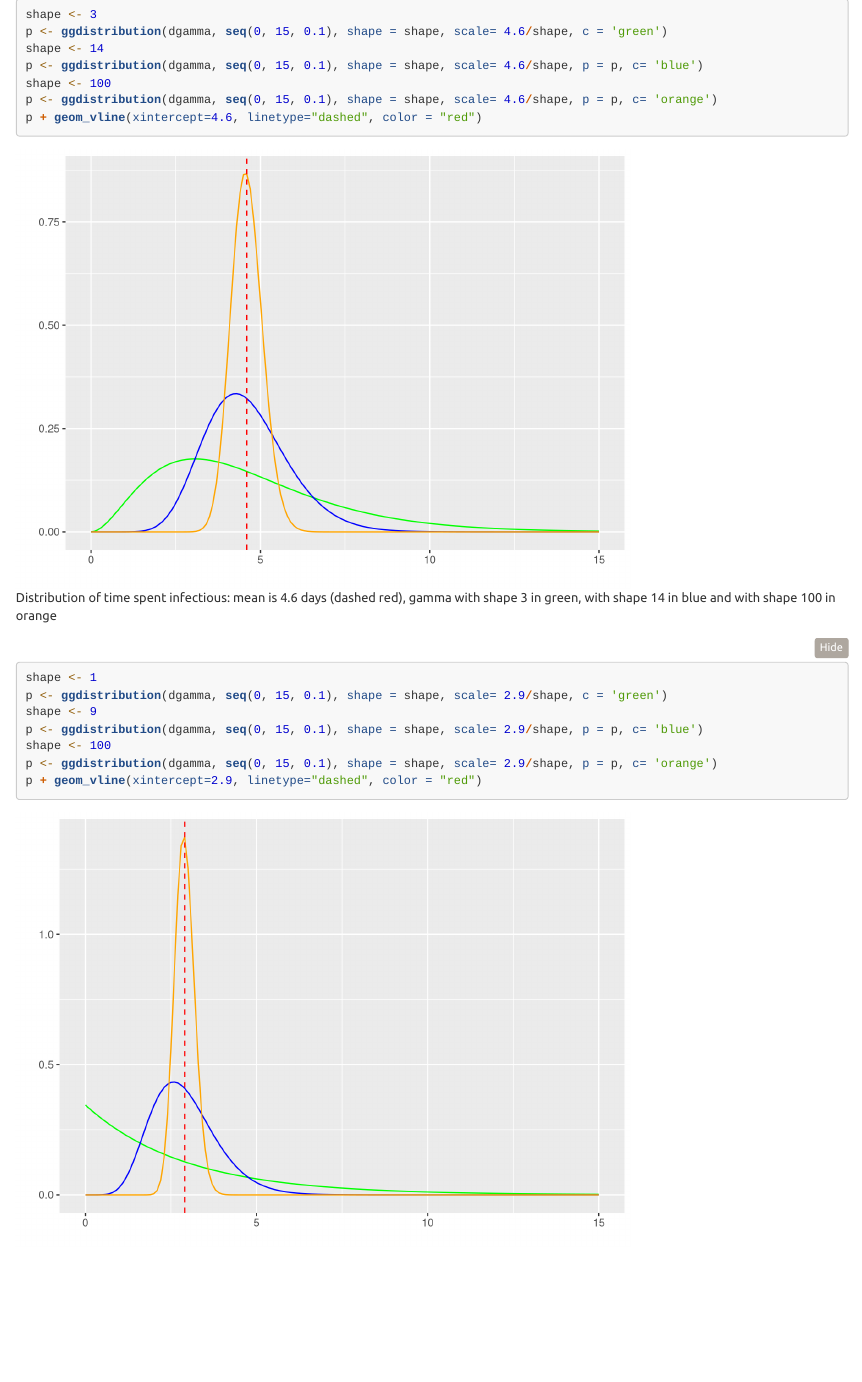
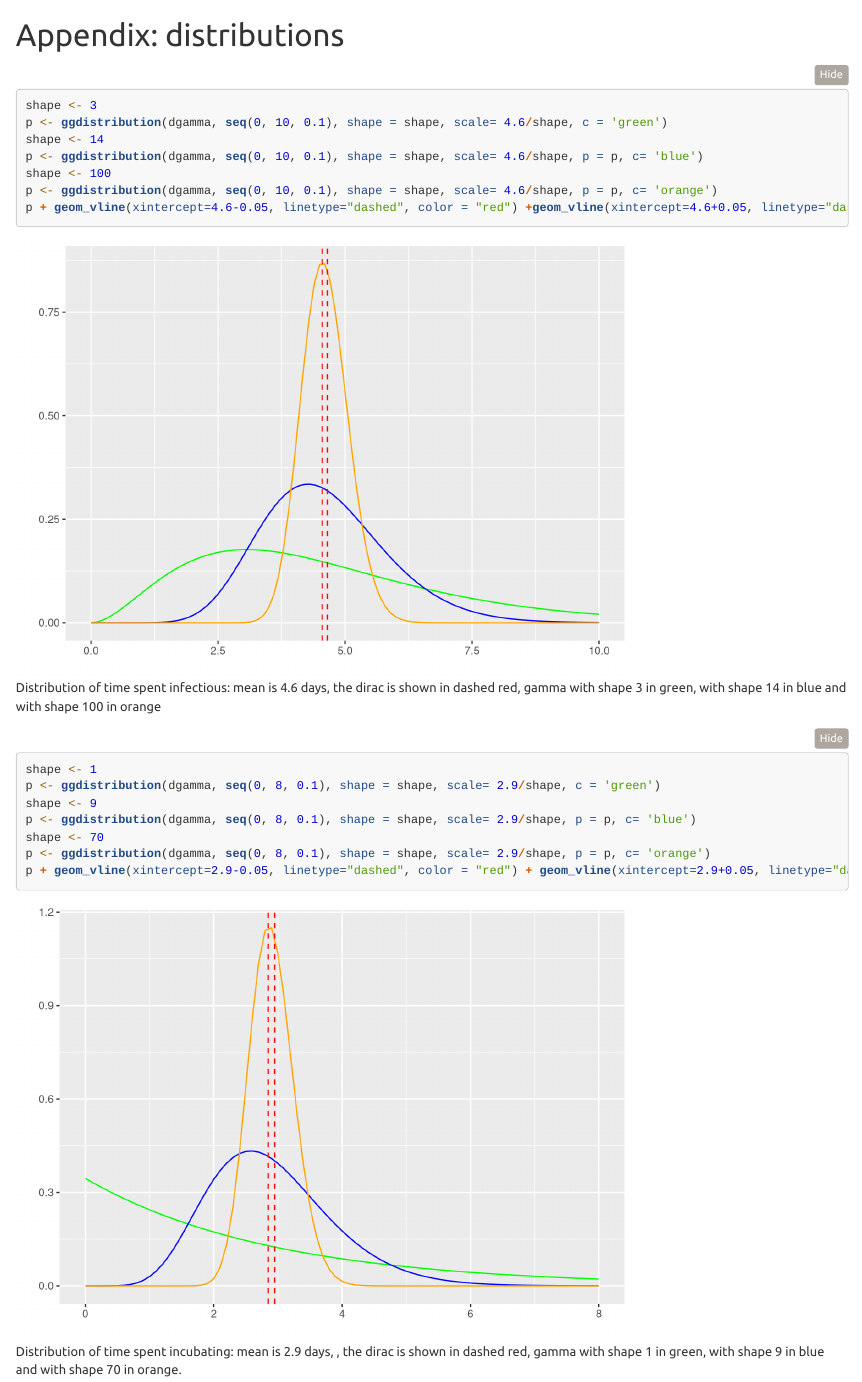
Before and after one commit to jcblemai/R0_BBRC_experiment, an R Markdown document (R0_BBRC_experiment.Rmd): the page in a window 1100 px wide, from 240 px down before the commit and from 1470 px down after it, so that both start at the same text. Rendered offline with R 4.5, knitr and Pandoc, with nearby package versions; folded parts are opened; some code elsewhere in the file could not run offline.

Commit message:
better markdown

````diff
--- a/R0_BBRC_experiment.Rmd
+++ b/R0_BBRC_experiment.Rmd
@@ -29,22 +28,3 @@ Launched 4 calibrations:
-shape <- 3
-p <- ggdistribution(dgamma, seq(0, 15, 0.1), shape = shape, scale= 4.6/shape, c = 'green')
-shape <- 14
-p <- ggdistribution(dgamma, seq(0, 15, 0.1), shape = shape, scale= 4.6/shape, p = p, c= 'blue')
-shape <- 100
-p <- ggdistribution(dgamma, seq(0, 15, 0.1), shape = shape, scale= 4.6/shape, p = p, c= 'orange')
-p + geom_vline(xintercept=4.6, linetype="dashed", color = "red")
-```
-
-```{r fig.cap="Distribution of time spent incubating: mean is 2.9 days (dashed red), gamma with shape 1 in green, with shape 9 in blue and with shape 100 in orange."}
-
-shape <- 1
-p <- ggdistribution(dgamma, seq(0, 15, 0.1), shape = shape, scale= 2.9/shape, c = 'green')
-shape <- 9
-p <- ggdistribution(dgamma, seq(0, 15, 0.1), shape = shape, scale= 2.9/shape, p = p, c= 'blue')
-shape <- 100
-p <- ggdistribution(dgamma, seq(0, 15, 0.1), shape = shape, scale= 2.9/shape, p = p, c= 'orange')
-p + geom_vline(xintercept=2.9, linetype="dashed", color = "red")
-```
 
 ```{r echo=FALSE, message = FALSE}
 filter1_3 <- readRDS(glue("COVID-pomp/results/echopc16/first1-3/COVID-pomp/results/filtered_COVID_CH_CH_d-deltah_R0_0-I_0-id2o_30_NB_1_3.rds")) %>%
@@ -144,3 +124,5 @@ p <- ggplot(filter_all,
   scale_x_continuous(labels = yearsToDateLabel)
 p
 ```
+
+# Appendix: distributions
@@ -146,0 +131,19 @@ p
+shape <- 3
+p <- ggdistribution(dgamma, seq(0, 10, 0.1), shape = shape, scale= 4.6/shape, c = 'green')
+shape <- 14
+p <- ggdistribution(dgamma, seq(0, 10, 0.1), shape = shape, scale= 4.6/shape, p = p, c= 'blue')
+shape <- 100
+p <- ggdistribution(dgamma, seq(0, 10, 0.1), shape = shape, scale= 4.6/shape, p = p, c= 'orange')
+p + geom_vline(xintercept=4.6-0.05, linetype="dashed", color = "red") +geom_vline(xintercept=4.6+0.05, linetype="dashed", color = "red")
+```
+
+```{r fig.cap="Distribution of time spent incubating: mean is 2.9 days, , the dirac is shown in dashed red, gamma with shape 1 in green, with shape 9 in blue and with shape 70 in orange."}
+
+shape <- 1
+p <- ggdistribution(dgamma, seq(0, 8, 0.1), shape = shape, scale= 2.9/shape, c = 'green')
+shape <- 9
+p <- ggdistribution(dgamma, seq(0, 8, 0.1), shape = shape, scale= 2.9/shape, p = p, c= 'blue')
+shape <- 70
+p <- ggdistribution(dgamma, seq(0, 8, 0.1), shape = shape, scale= 2.9/shape, p = p, c= 'orange')
+p + geom_vline(xintercept=2.9-0.05, linetype="dashed", color = "red") + geom_vline(xintercept=2.9+0.05, linetype="dashed", color = "red")
+```
````
Also changed, not shown: R0_BBRC_experiment.Rmd (3 more changed lines).
